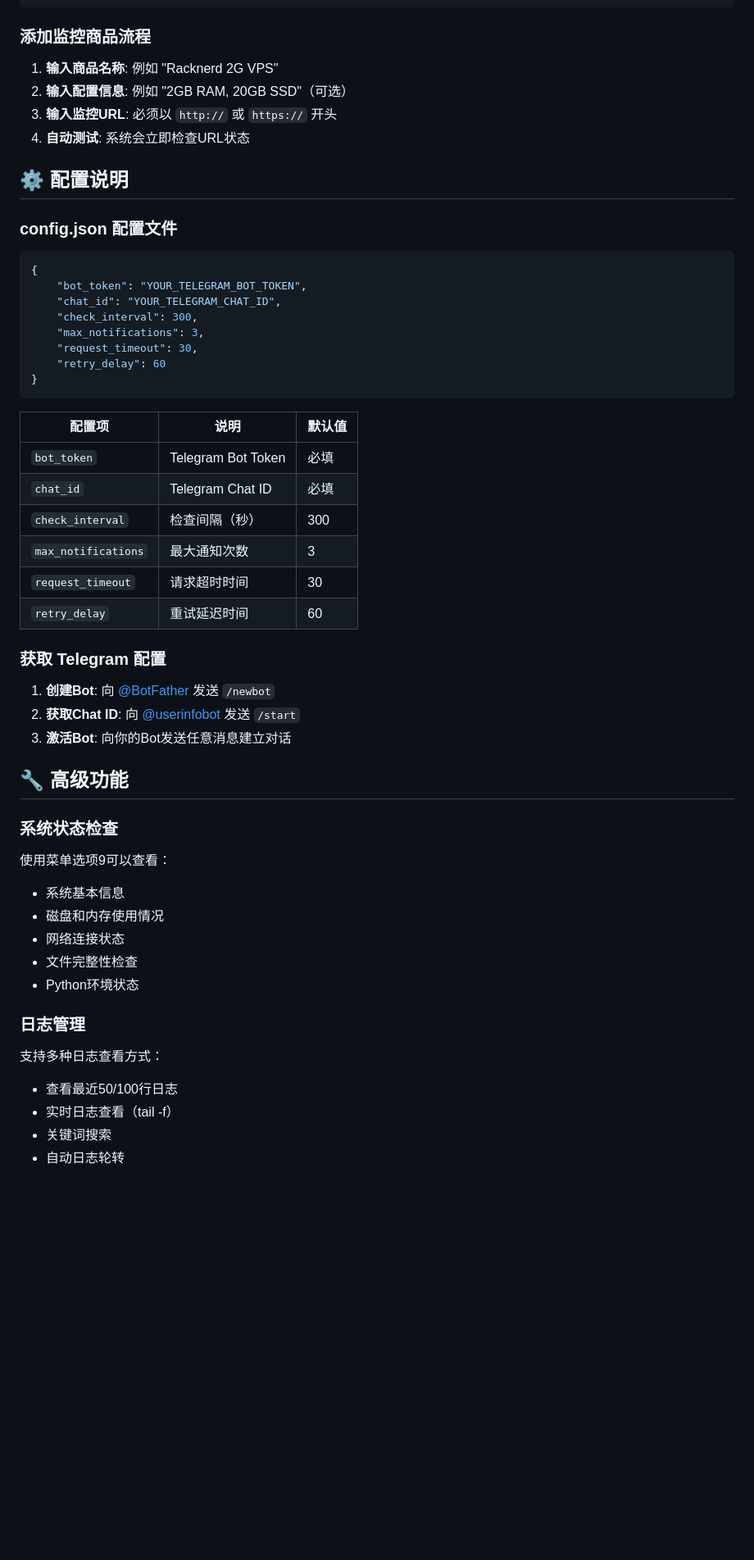
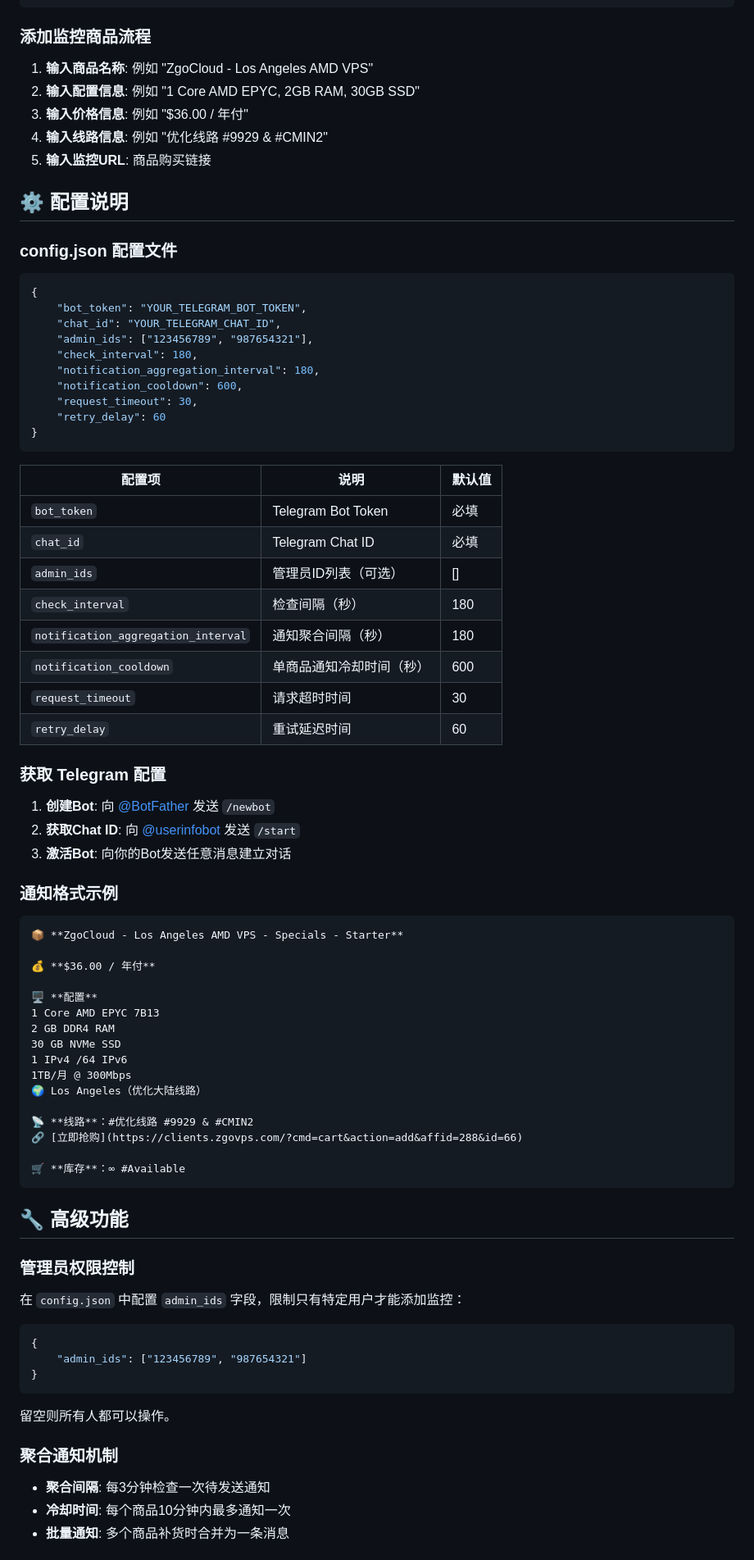
Before and after one commit to kure29/VPSMonitorBot, a Markdown page: README.md, the part around one of its changes. Shown at 82% size. Drawn GitHub-style; blank space fills up the shorter version.

````diff
--- a/README.md
+++ b/README.md
@@ -84,10 +84,11 @@ chmod +x menu.sh
 ```
 
 ### 添加监控商品流程
-1. **输入商品名称**: 例如 "Racknerd 2G VPS"
-2. **输入配置信息**: 例如 "2GB RAM, 20GB SSD"（可选）
-3. **输入监控URL**: 必须以 `http://` 或 `https://` 开头
-4. **自动测试**: 系统会立即检查URL状态
+1. **输入商品名称**: 例如 "ZgoCloud - Los Angeles AMD VPS"
+2. **输入配置信息**: 例如 "1 Core AMD EPYC, 2GB RAM, 30GB SSD"
+3. **输入价格信息**: 例如 "$36.00 / 年付"
+4. **输入线路信息**: 例如 "优化线路 #9929 & #CMIN2"
+5. **输入监控URL**: 商品购买链接
 
 ## ⚙️ 配置说明
 
@@ -96,8 +97,10 @@ chmod +x menu.sh
 {
     "bot_token": "YOUR_TELEGRAM_BOT_TOKEN",
     "chat_id": "YOUR_TELEGRAM_CHAT_ID",
-    "check_interval": 300,
-    "max_notifications": 3,
+    "admin_ids": ["123456789", "987654321"],
+    "check_interval": 180,
+    "notification_aggregation_interval": 180,
+    "notification_cooldown": 600,
     "request_timeout": 30,
     "retry_delay": 60
 }
@@ -107,8 +110,10 @@ chmod +x menu.sh
 |--------|------|--------|
 | `bot_token` | Telegram Bot Token | 必填 |
 | `chat_id` | Telegram Chat ID | 必填 |
-| `check_interval` | 检查间隔（秒） | 300 |
-| `max_notifications` | 最大通知次数 | 3 |
+| `admin_ids` | 管理员ID列表（可选） | [] |
+| `check_interval` | 检查间隔（秒） | 180 |
+| `notification_aggregation_interval` | 通知聚合间隔（秒） | 180 |
+| `notification_cooldown` | 单商品通知冷却时间（秒） | 600 |
 | `request_timeout` | 请求超时时间 | 30 |
 | `retry_delay` | 重试延迟时间 | 60 |
 
@@ -117,20 +122,39 @@ chmod +x menu.sh
 2. **获取Chat ID**: 向 [@userinfobot](https://t.me/userinfobot) 发送 `/start`
 3. **激活Bot**: 向你的Bot发送任意消息建立对话
 
+### 通知格式示例
+```
+📦 **ZgoCloud - Los Angeles AMD VPS - Specials - Starter**
+
+💰 **$36.00 / 年付**
+
+🖥️ **配置**
+1 Core AMD EPYC 7B13
+2 GB DDR4 RAM
+30 GB NVMe SSD
+1 IPv4 /64 IPv6
+1TB/月 @ 300Mbps
+🌍 Los Angeles（优化大陆线路）
+
+📡 **线路**：#优化线路 #9929 & #CMIN2
+🔗 [立即抢购](https://clients.zgovps.com/?cmd=cart&action=add&affid=288&id=66)
+
+🛒 **库存**：∞ #Available
+```
+
 ## 🔧 高级功能
 
-### 系统状态检查
-使用菜单选项9可以查看：
-- 系统基本信息
-- 磁盘和内存使用情况
-- 网络连接状态
-- 文件完整性检查
-- Python环境状态
+### 管理员权限控制
+在 `config.json` 中配置 `admin_ids` 字段，限制只有特定用户才能添加监控：
+```json
+{
+    "admin_ids": ["123456789", "987654321"]
+}
+```
+留空则所有人都可以操作。
 
-### 日志管理
-支持多种日志查看方式：
-- 查看最近50/100行日志
-- 实时日志查看（tail -f）
-- 关键词搜索
-- 自动日志轮转
+### 聚合通知机制
+- **聚合间隔**: 每3分钟检查一次待发送通知
+- **冷却时间**: 每个商品10分钟内最多通知一次
+- **批量通知**: 多个商品补货时合并为一条消息
 
````
Also changed, not shown: other parts of README.md (+63 -41 lines).
